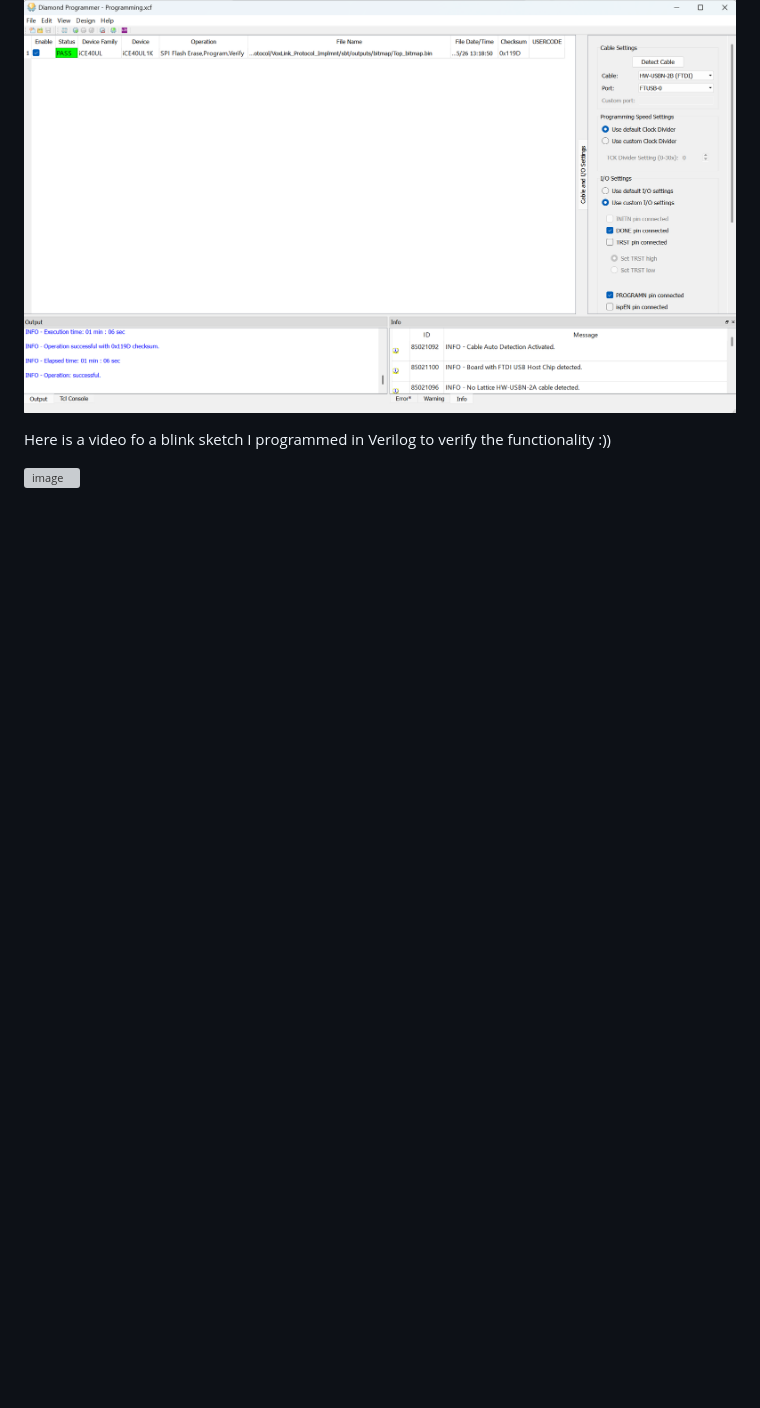
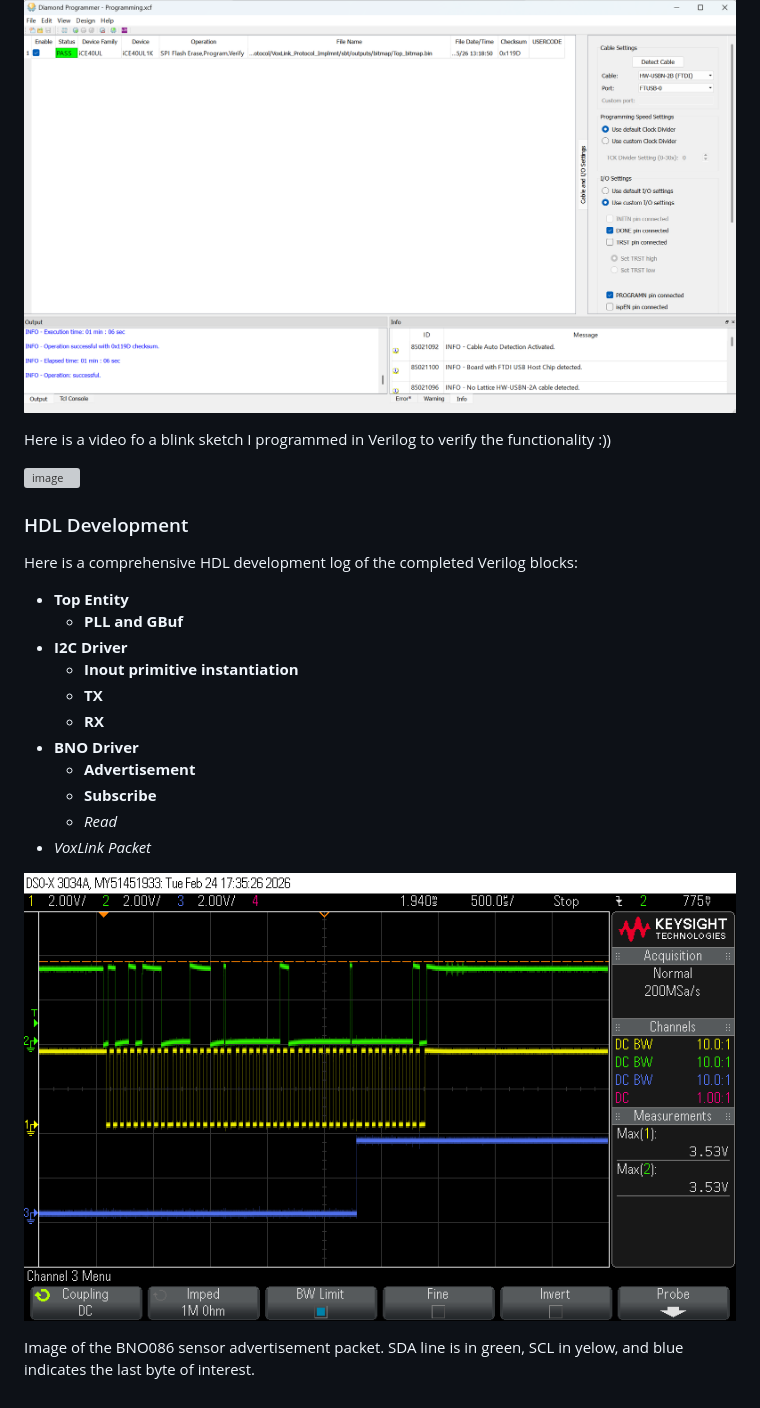
Before and after one commit to MichalVarsanyi/VoxLink, a Markdown page: README.md, the part around the change. Drawn GitHub-style; pictures changed too: images/I2C_Advertisement.png (added); blank space fills up the shorter version; grey boxes are pictures that could not be loaded.

Commit message:
Updated the doucmentation with an HDL log

```diff
--- a/README.md
+++ b/README.md
@@ -310,3 +310,22 @@ To program the device, download the Diamond Programmer from Lattice and set the
 Here is a video fo a blink sketch I programmed in Verilog to verify the functionality :))
 
 ![image](images/fpga_blink.gif)
+
+### HDL Development
+Here is a comprehensive HDL development log of the completed Verilog blocks:
+
+- **Top Entity**
+   - **PLL and GBuf**
+- **I2C Driver**
+   - **Inout primitive instantiation**
+   - **TX**
+   - **RX**
+- **BNO Driver**
+   - **Advertisement**
+   - **Subscribe**
+   - *Read*
+- *VoxLink Packet*
+
+![image](images/I2C_Advertisement.png)
+
+Image of the BNO086 sensor advertisement packet. SDA line is in green, SCL in yelow, and blue indicates the last byte of interest.
```
